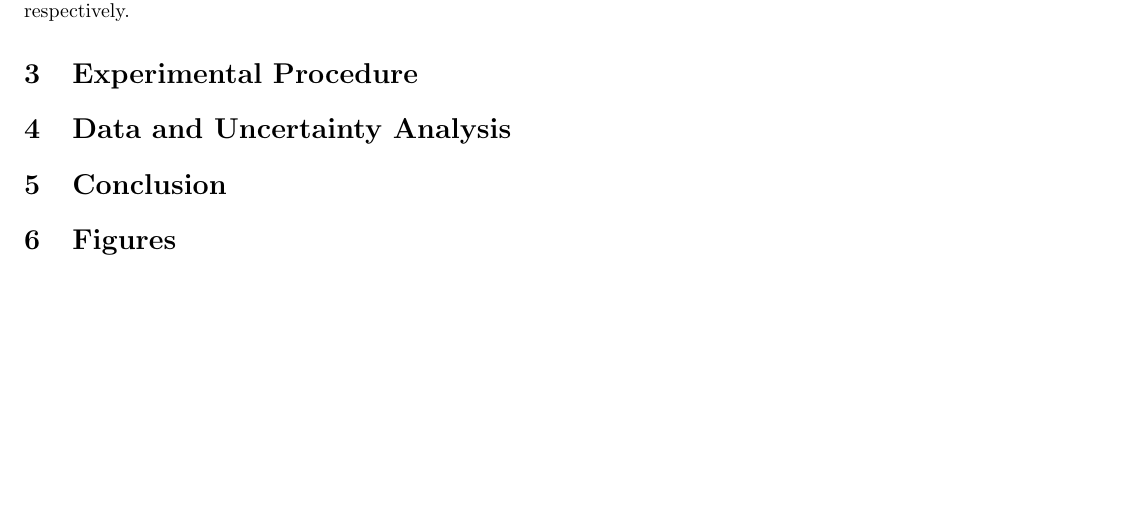
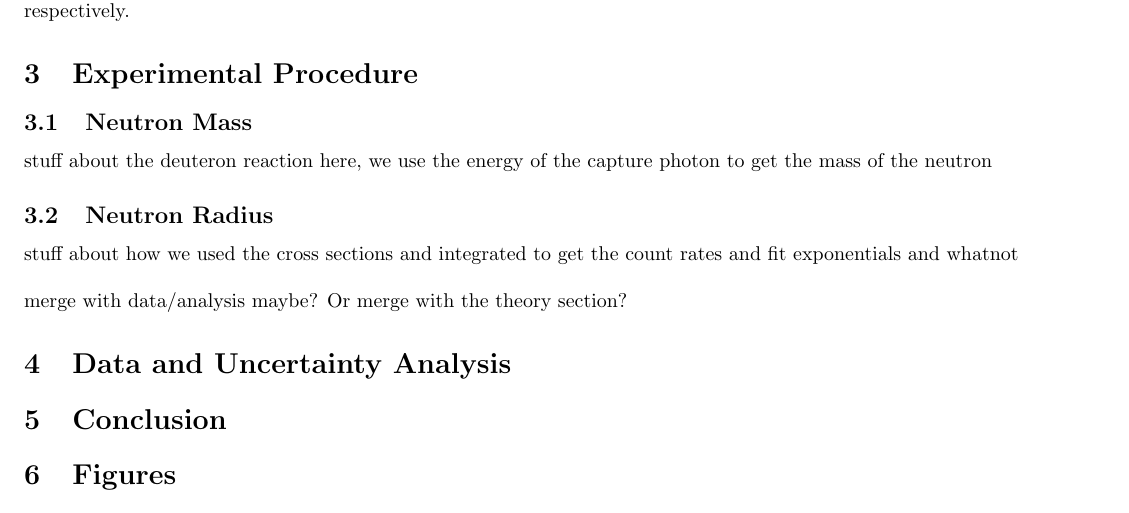
Before and after one commit to bzcheeseman/phys211, a LaTeX paper (Neutron_Studies/report/report.tex): part of page 3 of 6, cut so that both start at the same text. Compiled offline with pdfLaTeX.

Commit message:
done for the night, might fold experimental procedure into theory section

```diff
--- a/Neutron_Studies/report/report.tex
+++ b/Neutron_Studies/report/report.tex
@@ -84,6 +84,16 @@
   where $r_0$ is the radius of the neutron and $A$ is the average atomic mass.  We should thus be able to, given accurate cross sections, determine the radius of the neutron by plotting $\sqrt{\frac{\sigma}{2\pi}}$ versus $A^{1/3}$, fitting a line and extracting the slope and intercept of that line.  Those two parameters should return the radius and the deBroglie wavelength of a neutron, respectively.
 
 \section{Experimental Procedure}
+  \subsection{Neutron Mass}
+  stuff about the deuteron reaction here, we use the energy of the capture photon to get the mass of the neutron
+
+  \subsection{Neutron Radius}
+  stuff about how we used the cross sections and integrated to get the count rates and fit exponentials and whatnot
+
+  \hspace{.25cm}
+
+  merge with data/analysis maybe?  Or merge with the theory section?
+
 
 \section{Data and Uncertainty Analysis}
 
```
Also changed, not shown: Neutron_Studies/report/report.pdf, 1 other file.
